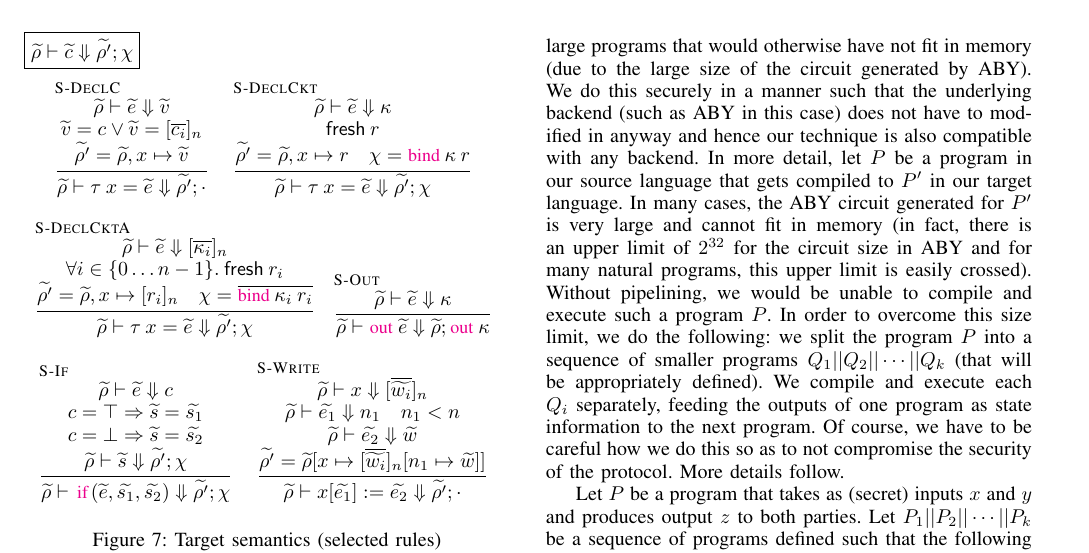
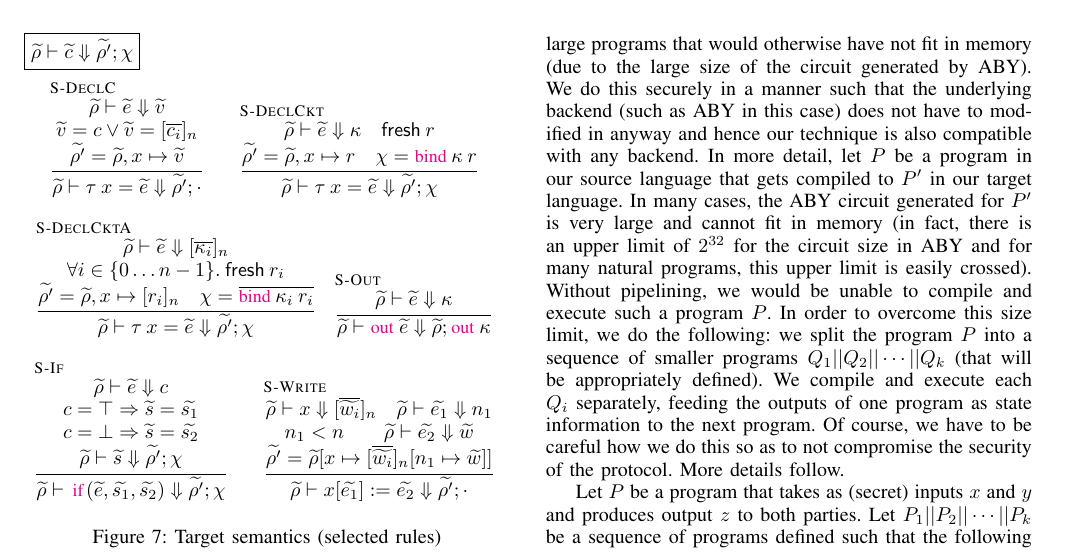
Before and after one commit to shardultripathi/sml, a LaTeX paper (OaklandSubmission/main.tex, which reads OaklandSubmission/ld.tex): part of page 5 of 13, cut so that both start at the same text. Compiled offline with pdfLaTeX; a missing font is replaced by an installed copy or a similar font; a LaTeX package or settings file that is missing is left out.

Commit message:
formatting

```diff
--- a/OaklandSubmission/ld.tex
+++ b/OaklandSubmission/ld.tex
@@ -292,11 +292,11 @@ In this section we prove the correctness and security of our compiler.
                  \widetilde{\rho} \vdash \tau\:x = \widetilde{e} \Downarrow \widetilde{\rho'}; \cdot
                }
 
-               \hspace{0.3cm}
+               \hspace{0.5cm}
 
     \inferrule*[lab={\footnotesize{S-DeclCkt}}]
                {
-                 \widetilde{\rho} \vdash \widetilde{e} \Downarrow \kappa\\\\
+                 \widetilde{\rho} \vdash \widetilde{e} \Downarrow \kappa\quad
                  \mathsf{fresh}\:r\\\\
                  \widetilde{\rho'} = \widetilde{\rho}, x \mapsto r\quad
                  \chi = \kw{bind}\:\kappa\:r
@@ -339,13 +339,13 @@ In this section we prove the correctness and security of our compiler.
                  \widetilde{\rho} \vdash \ite{\widetilde{e}}{\widetilde{s_{1}}}{\widetilde{s_{2}}} \Downarrow \widetilde{\rho'}; \chi
                }
 
-               \hspace{0.3cm}
+               \hspace{0.5cm}
 
     \inferrule*[lab={\footnotesize{S-Write}}]
                {
-                 \widetilde{\rho} \vdash x \Downarrow [\overline{\widetilde{w_{i}}}]_{n}\\\\
-                 \widetilde{\rho} \vdash \widetilde{e_{1}} \Downarrow n_{1}\quad
-                 n_{1} < n\\\\
+                 \widetilde{\rho} \vdash x \Downarrow [\overline{\widetilde{w_{i}}}]_{n}\quad
+                 \widetilde{\rho} \vdash \widetilde{e_{1}} \Downarrow n_{1}\\\\
+                 n_{1} < n\quad\quad
                  \widetilde{\rho} \vdash \widetilde{e_{2}} \Downarrow \widetilde{w}\\\\
                  \widetilde{\rho'} = \widetilde{\rho}[x \mapsto [\overline{\widetilde{w_{i}}}]_{n}[n_{1} \mapsto \widetilde{w}]]
                }
```
